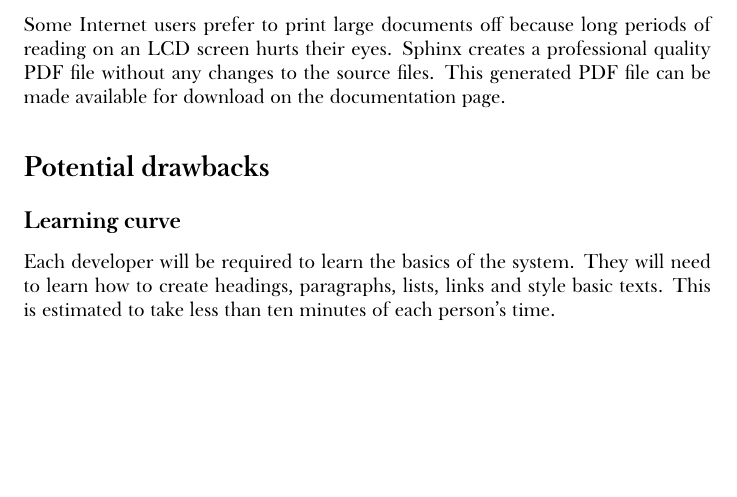
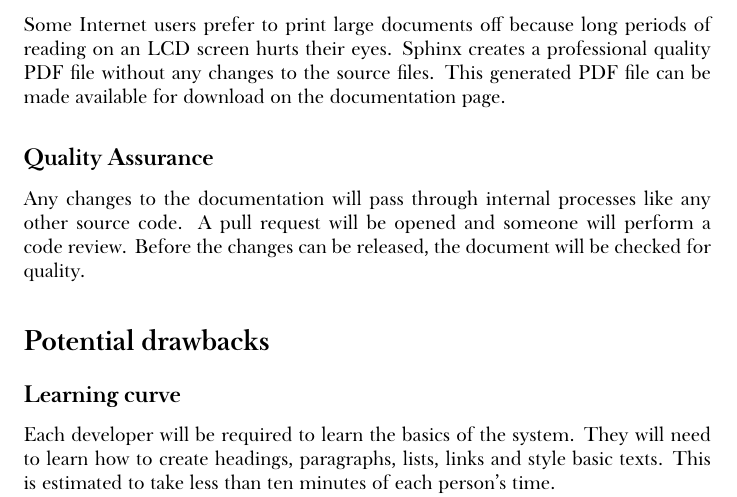
Before and after one commit to honza/documents, a LaTeX document (google-sites.tex): part of page 4 of 4 before the commit and part of page 4 of 5 after it, cut so that both start at the same text, the shorter picture padded with empty space. Compiled offline with XeLaTeX; a missing font is replaced by an installed copy or a similar font.

Commit message:
Add QA section

```diff
--- a/google-sites.tex
+++ b/google-sites.tex
@@ -124,6 +124,13 @@
         This generated PDF file can be made available for download on the
         documentation page.
 
+    \subsection*{Quality Assurance}
+
+        Any changes to the documentation will pass through internal processes
+        like any other source code. A pull request will be opened and someone
+        will perform a code review. Before the changes can be released, the
+        document will be checked for quality.
+
 \section*{Potential drawbacks}
 
     \subsection*{Learning curve}
```
